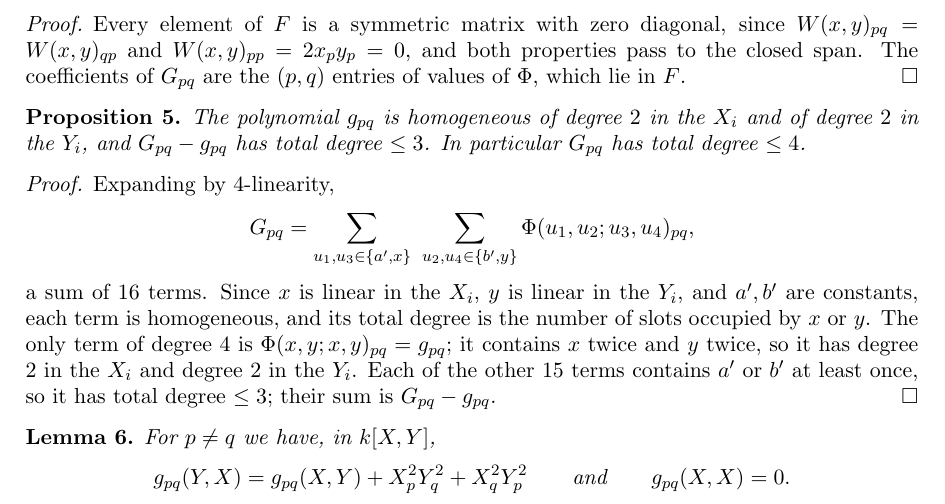
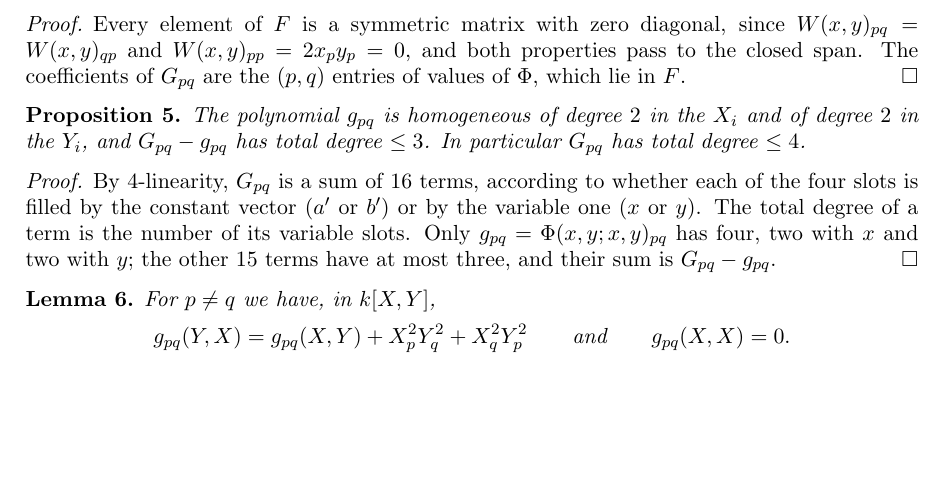
Before and after one commit to Deicyde/alternating-analytic-counterexample, a LaTeX problem sheet (paper/counterexample.tex): part of page 3 of 8, cut so that both start at the same text, the shorter picture padded with empty space. Compiled offline with pdfLaTeX.

Commit message:
paper: short proof of the top-degree proposition, with a clearer ending

```diff
--- a/paper/counterexample.tex
+++ b/paper/counterexample.tex
@@ -187,15 +187,10 @@ The polynomial $g_{pq}$ is homogeneous of degree $2$ in the $X_i$ and of degree
 total degree $\le3$. In particular $G_{pq}$ has total degree $\le4$.
 \end{proposition}
 \begin{proof}
-Expanding by $4$-linearity,
-\[
-G_{pq}=\sum_{u_1,u_3\in\{a',x\}}\ \sum_{u_2,u_4\in\{b',y\}}\Phi(u_1,u_2;u_3,u_4)_{pq},
-\]
-a sum of $16$ terms. Since $x$ is linear in the $X_i$, $y$ is linear in the $Y_i$, and $a',b'$ are constants, each term is
-homogeneous, and its total degree is the number of slots occupied by $x$ or $y$. The only term of degree $4$ is
-$\Phi(x,y;x,y)_{pq}=g_{pq}$; it contains $x$ twice and $y$ twice, so it has degree $2$ in the $X_i$ and degree $2$ in the $Y_i$.
-Each of the other $15$ terms contains $a'$ or $b'$ at least once, so it has total degree $\le3$; their sum is
-$G_{pq}-g_{pq}$.
+By $4$-linearity, $G_{pq}$ is a sum of $16$ terms, according to whether each of the four slots is filled by the constant
+vector ($a'$ or $b'$) or by the variable one ($x$ or $y$). The total degree of a term is the number of its variable slots.
+Only $g_{pq}=\Phi(x,y;x,y)_{pq}$ has four, two with $x$ and two with $y$; the other $15$ terms have at most three, and their
+sum is $G_{pq}-g_{pq}$.
 \end{proof}
 
 \begin{lemma}\label{lem:g}
```
Also changed, not shown: paper/counterexample.pdf.
